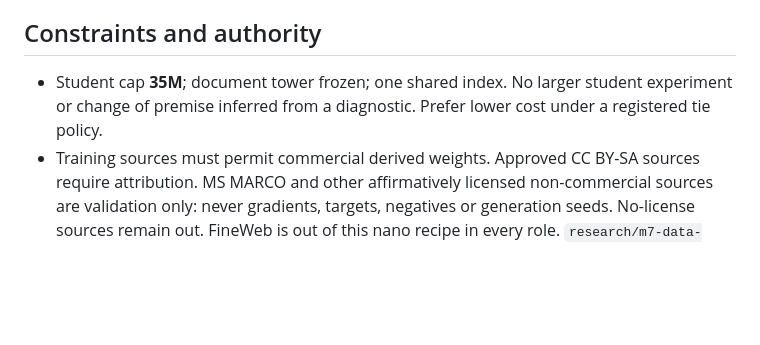
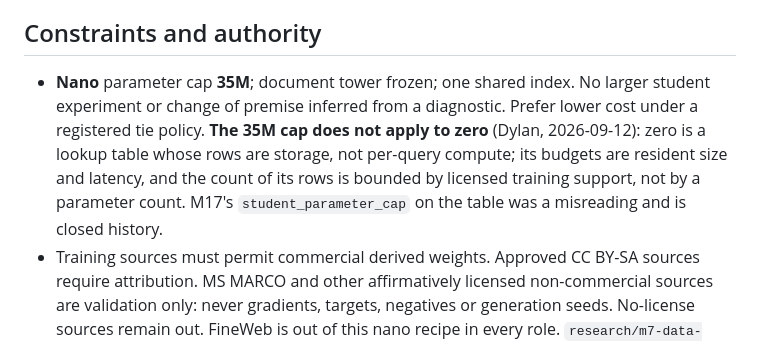
Before and after one commit to Dylancouzon/asymmetric-dual-encoders, a Markdown page: CLAUDE.md, the part around the change. Drawn GitHub-style; blank space fills up the shorter version.

```diff
--- a/CLAUDE.md
+++ b/CLAUDE.md
@@ -47,8 +47,12 @@ Do not infer execution readiness from the historical phrase “half A ready to p
 
 ## Constraints and authority
 
-- Student cap **35M**; document tower frozen; one shared index. No larger student experiment or
-  change of premise inferred from a diagnostic. Prefer lower cost under a registered tie policy.
+- **Nano** parameter cap **35M**; document tower frozen; one shared index. No larger student
+  experiment or change of premise inferred from a diagnostic. Prefer lower cost under a registered
+  tie policy. **The 35M cap does not apply to zero** (Dylan, 2026-09-12): zero is a lookup table
+  whose rows are storage, not per-query compute; its budgets are resident size and latency, and the
+  count of its rows is bounded by licensed training support, not by a parameter count. M17's
+  `student_parameter_cap` on the table was a misreading and is closed history.
 - Training sources must permit commercial derived weights. Approved CC BY-SA sources require
   attribution. MS MARCO and other affirmatively licensed non-commercial sources are validation
   only: never gradients, targets, negatives or generation seeds. No-license sources remain out.
```
Also changed, not shown: m17/LEDGER.md (+7 -0 lines), m17/STATUS.md (+4 -0 lines).
